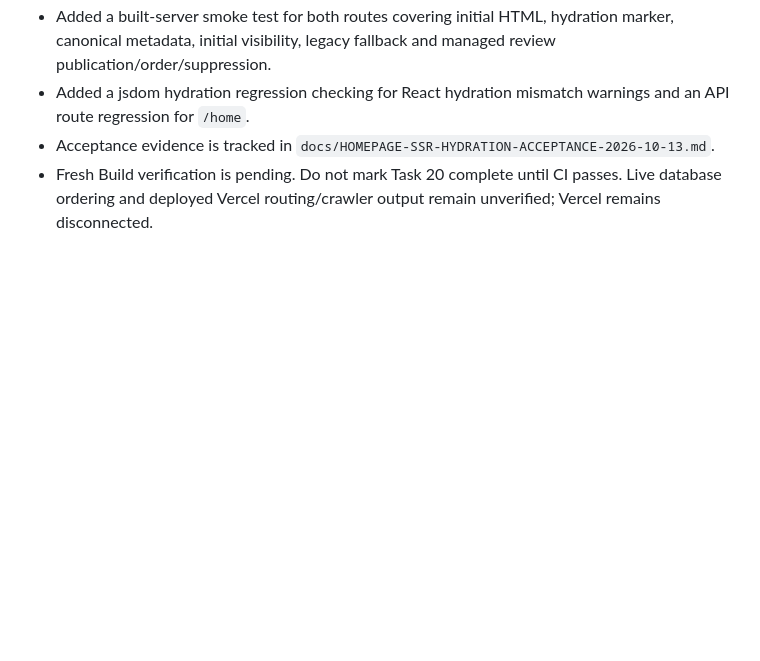
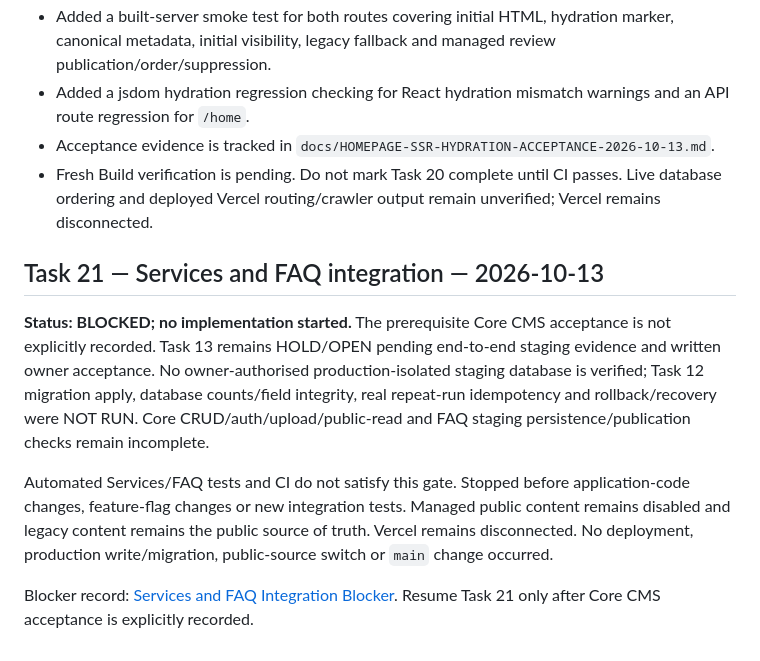
Before and after one commit to layalialzahra/layali-al-zahra-website, a Markdown page: docs/PROJECT-STATUS-2026-10-12.md, the part around the change. Rendered like a GitHub page; blank space fills up the shorter version.

Commit message:
docs: record Task 21 Core CMS acceptance blocker

```diff
--- a/docs/PROJECT-STATUS-2026-10-12.md
+++ b/docs/PROJECT-STATUS-2026-10-12.md
@@ -426,3 +426,12 @@ Environment discovery is documented, but Core CMS acceptance remains blocked. Do
 - Added a jsdom hydration regression checking for React hydration mismatch warnings and an API route regression for `/home`.
 - Acceptance evidence is tracked in `docs/HOMEPAGE-SSR-HYDRATION-ACCEPTANCE-2026-10-13.md`.
 - Fresh Build verification is pending. Do not mark Task 20 complete until CI passes. Live database ordering and deployed Vercel routing/crawler output remain unverified; Vercel remains disconnected.
+
+
+## Task 21 — Services and FAQ integration — 2026-10-13
+
+**Status: BLOCKED; no implementation started.** The prerequisite Core CMS acceptance is not explicitly recorded. Task 13 remains HOLD/OPEN pending end-to-end staging evidence and written owner acceptance. No owner-authorised production-isolated staging database is verified; Task 12 migration apply, database counts/field integrity, real repeat-run idempotency and rollback/recovery were NOT RUN. Core CRUD/auth/upload/public-read and FAQ staging persistence/publication checks remain incomplete.
+
+Automated Services/FAQ tests and CI do not satisfy this gate. Stopped before application-code changes, feature-flag changes or new integration tests. Managed public content remains disabled and legacy content remains the public source of truth. Vercel remains disconnected. No deployment, production write/migration, public-source switch or `main` change occurred.
+
+Blocker record: [Services and FAQ Integration Blocker](./SERVICES-FAQ-INTEGRATION-BLOCKER-2026-10-13.md). Resume Task 21 only after Core CMS acceptance is explicitly recorded.
```
